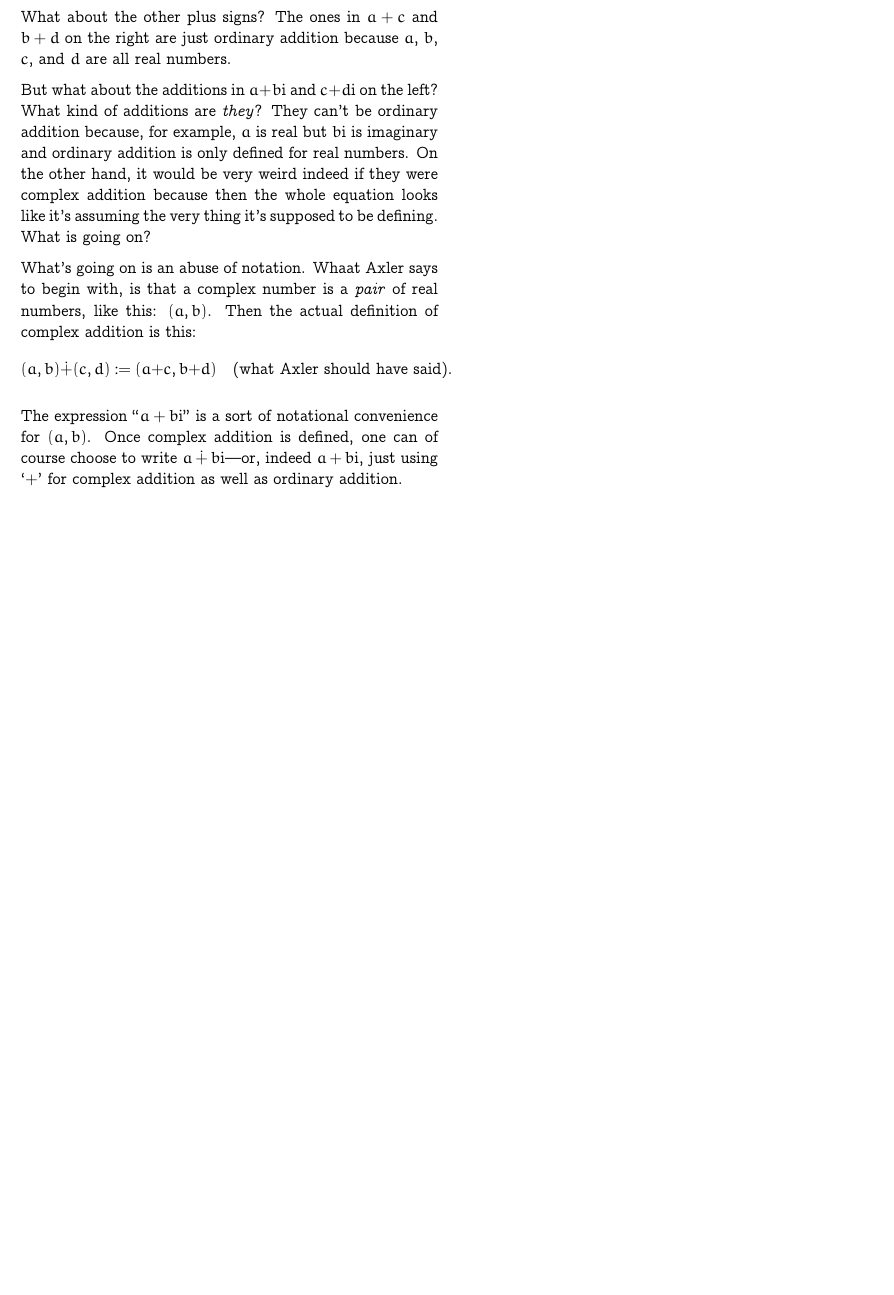
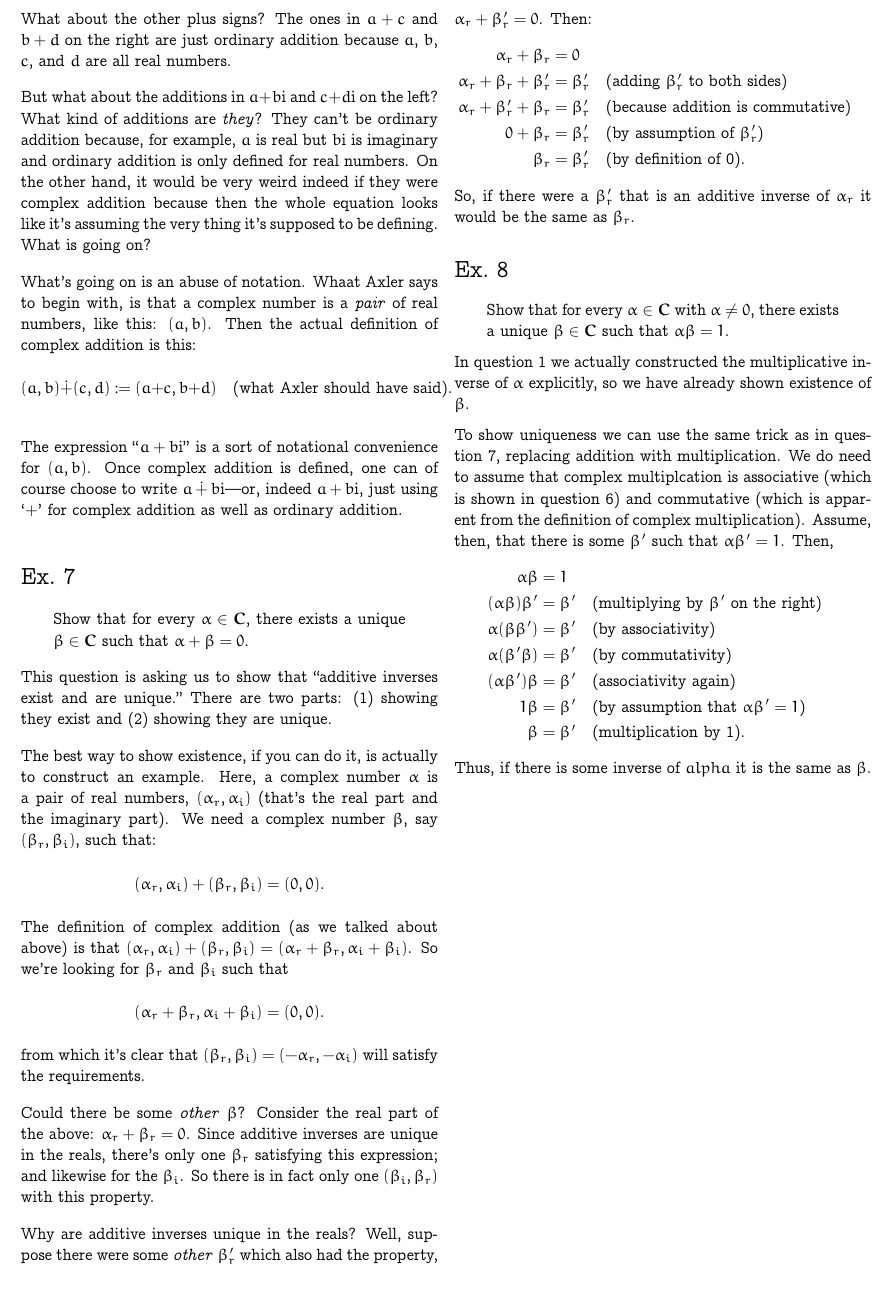
Before and after one commit to alan-turing-institute/hut23-linear-algebra, a LaTeX problem sheet (exercises/axler-1a.tex): part of page 2 of 2, cut at the place of the change. Compiled offline with pdfLaTeX.

Commit message:
Add answers to questions 7 and 8.

```diff
--- a/exercises/axler-1a.tex
+++ b/exercises/axler-1a.tex
@@ -116,5 +116,58 @@ $(a, b)$. Then the actual definition of complex addition is this:
 The expression ``$a+b\ii$'' is a sort of notational convenience for
 $(a,b)$. Once complex addition is defined, one can of course choose to write $a\dotplus b\ii$---or, indeed $a+b\ii$, just using ‘$+$’ for complex addition as well as ordinary addition.
 
+\section*{Ex.~7}
+\begin{quote}
+  Show that for every $\alpha\in \set{C}$, there exists a unique $\beta\in \set{C}$
+  such that $\alpha+\beta = 0$.
+\end{quote}
+This question is asking us to show that “additive inverses exist and are unique.” There are two parts: (1) showing they exist and (2) showing they are unique.
+
+The best way to show existence, if you can do it, is actually to construct an example. Here, a complex number $\alpha$ is a pair of real numbers, $(\alpha_r, \alpha_i)$ (that's the real part and the imaginary part). We need a complex number $\beta$, say $(\beta_r, \beta_i)$, such that:
+\begin{equation*}
+(\alpha_r, \alpha_i) + (\beta_r, \beta_i) = (0, 0).
+\end{equation*}
+The definition of complex addition (as we talked about above) is that $(\alpha_r, \alpha_i) + (\beta_r, \beta_i) = (\alpha_r + \beta_r, \alpha_i + \beta_i)$. So we're looking for $\beta_r$ and $\beta_i$ such that
+\begin{equation*}
+ (\alpha_r + \beta_r, \alpha_i + \beta_i)= (0, 0).
+\end{equation*}
+from which it's clear that $(\beta_r, \beta_i) = (-\alpha_r, -\alpha_i)$ will satisfy the
+requirements.
+
+Could there be some \emph{other} $\beta$? Consider the real part of the above: $\alpha_r + \beta_r = 0$. Since additive inverses are unique in the reals, there's only one $\beta_r$ satisfying this expression; and likewise for the $\beta_i$. So there is in fact only one $(\beta_i, \beta_r)$ with this property.
+
+Why are additive inverses unique in the reals? Well, suppose there were some \emph{other} $\beta'_r$ which also had the property, $\alpha_r + \beta'_r =0$. Then:
+\begin{equation*}
+  \begin{aligned}
+    \alpha_r + \beta_r &= 0 \\
+    \alpha_r + \beta_r + \beta'_r &= \beta'_r &&\text{(adding $\beta'_r$ to both sides)} \\
+    \alpha_r + \beta'_r + \beta_r &= \beta'_r &&\text{(because addition is commutative)} \\
+      0 + \beta_r &= \beta'_r &&\text{(by assumption of $\beta'_r$)} \\
+      \beta_r &= \beta'_r &&\text{(by definition of 0)}. \\
+  \end{aligned}
+\end{equation*}
+So, if there were a $\beta'_r$ that is an additive inverse of $\alpha_r$ it would be the same as~$\beta_r$.
+
+\section*{Ex.~8}
+\begin{quote}
+  Show that for every $\alpha\in \set{C}$ with $\alpha \neq 0$, there exists a unique $\beta\in \set{C}$ such that $\alpha\beta = 1$.
+\end{quote}
+
+In question 1 we actually constructed the multiplicative inverse of $\alpha$
+explicitly, so we have already shown existence of $\beta$.
+
+To show uniqueness we can use the same trick as in question~7, replacing addition with multiplication. We do need to assume that complex multiplcation is associative (which is shown in question~6) and commutative (which is apparent from the definition of complex multiplication). Assume, then, that there is some $\beta'$ such that $\alpha\beta'=1$. Then,
+\begin{equation*}
+  \begin{aligned}
+    \alpha \beta &= 1 \\
+    (\alpha \beta) \beta' &= \beta' &&\text{(multiplying by $\beta'$ on the right)} \\
+    \alpha (\beta \beta') &= \beta' &&\text{(by associativity)} \\
+    \alpha (\beta' \beta) &= \beta' &&\text{(by commutativity)} \\
+    (\alpha \beta') \beta &= \beta' &&\text{(associativity again)} \\
+    1 \beta &= \beta' &&\text{(by assumption that $\alpha\beta'=1$)} \\
+    \beta &= \beta' &&\text{(multiplication by 1)}.
+  \end{aligned}
+\end{equation*}
+Thus, if there is some inverse of $alpha$ it is the same as $\beta$.
 
 \end{document}
```
